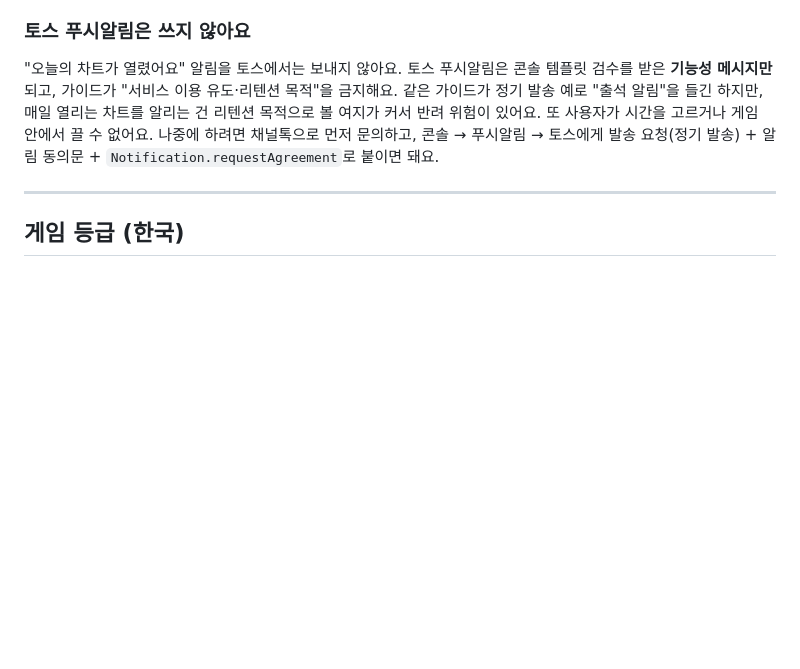
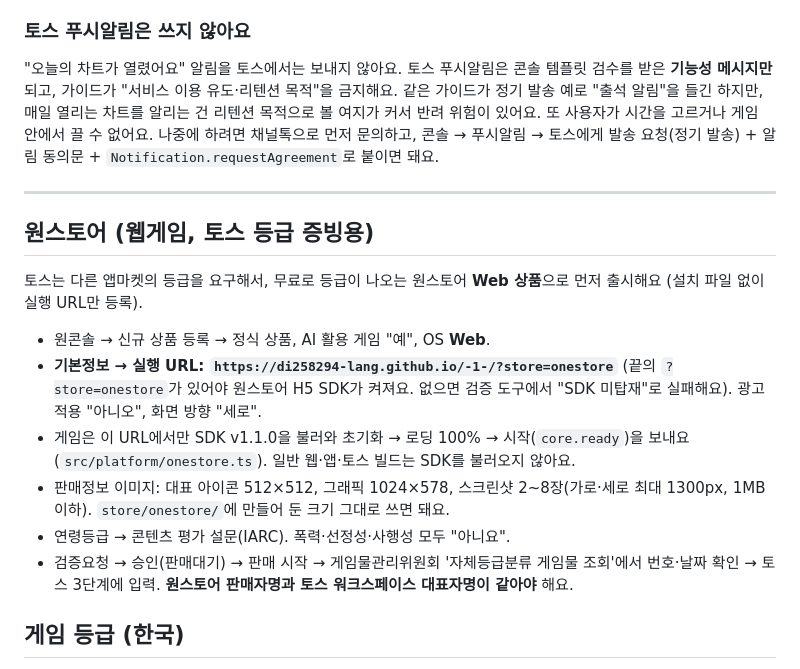
Before and after one commit to di258294-lang/-1-, a Markdown page: docs/RELEASE.md, the part around the change. GitHub-like rendering; blank space fills up the shorter version.

Commit message:
RELEASE: ONE store web game steps (execution URL with ?store=onestore)
Verified against a mock ONE store host page speaking the SDK's own
iframe protocol: hello/handshake, core.getConfig, core.loadingProgress
100, core.ready, then the home screen, with no page errors.

Co-Authored-By: Claude Opus 5.5 <noreply@anthropic.com>
Claude-Session: https://claude.ai/code/session_01UeW1GjotV8p92ZVN9AcsAT

```diff
--- a/docs/RELEASE.md
+++ b/docs/RELEASE.md
@@ -194,6 +194,17 @@ SDK 3.x로 한 번 출시하면 2.x로 되돌릴 수 없어요. QR 테스트를
 
 ---
 
+## 원스토어 (웹게임, 토스 등급 증빙용)
+
+토스는 다른 앱마켓의 등급을 요구해서, 무료로 등급이 나오는 원스토어 **Web 상품**으로 먼저 출시해요 (설치 파일 없이 실행 URL만 등록).
+
+- 원콘솔 → 신규 상품 등록 → 정식 상품, AI 활용 게임 "예", OS **Web**.
+- **기본정보 → 실행 URL: `https://di258294-lang.github.io/-1-/?store=onestore`** (끝의 `?store=onestore`가 있어야 원스토어 H5 SDK가 켜져요. 없으면 검증 도구에서 "SDK 미탑재"로 실패해요). 광고 적용 "아니오", 화면 방향 "세로".
+- 게임은 이 URL에서만 SDK v1.1.0을 불러와 초기화 → 로딩 100% → 시작(`core.ready`)을 보내요 (`src/platform/onestore.ts`). 일반 웹·앱·토스 빌드는 SDK를 불러오지 않아요.
+- 판매정보 이미지: 대표 아이콘 512×512, 그래픽 1024×578, 스크린샷 2~8장(가로·세로 최대 1300px, 1MB 이하). `store/onestore/`에 만들어 둔 크기 그대로 쓰면 돼요.
+- 연령등급 → 콘텐츠 평가 설문(IARC). 폭력·선정성·사행성 모두 "아니요".
+- 검증요청 → 승인(판매대기) → 판매 시작 → 게임물관리위원회 '자체등급분류 게임물 조회'에서 번호·날짜 확인 → 토스 3단계에 입력. **원스토어 판매자명과 토스 워크스페이스 대표자명이 같아야** 해요.
+
 ## 게임 등급 (한국)
 
 애플과 구글은 정부가 지정한 **자체등급분류사업자**예요. 스토어 설문으로 받은 등급이 그대로 인정돼서 게임물관리위원회에 따로 신청할 필요 없어요. 단, 같은 게임을 스토어가 아닌 다른 플랫폼(예: 앱인토스, 자체 웹사이트에서 정식 서비스)에 유통하면 그때 게임물 정보를 따로 전달해야 해요. 앱인토스는 위 4단계처럼 스토어 등급 정보를 콘솔에 입력하는 방식이에요.
```
